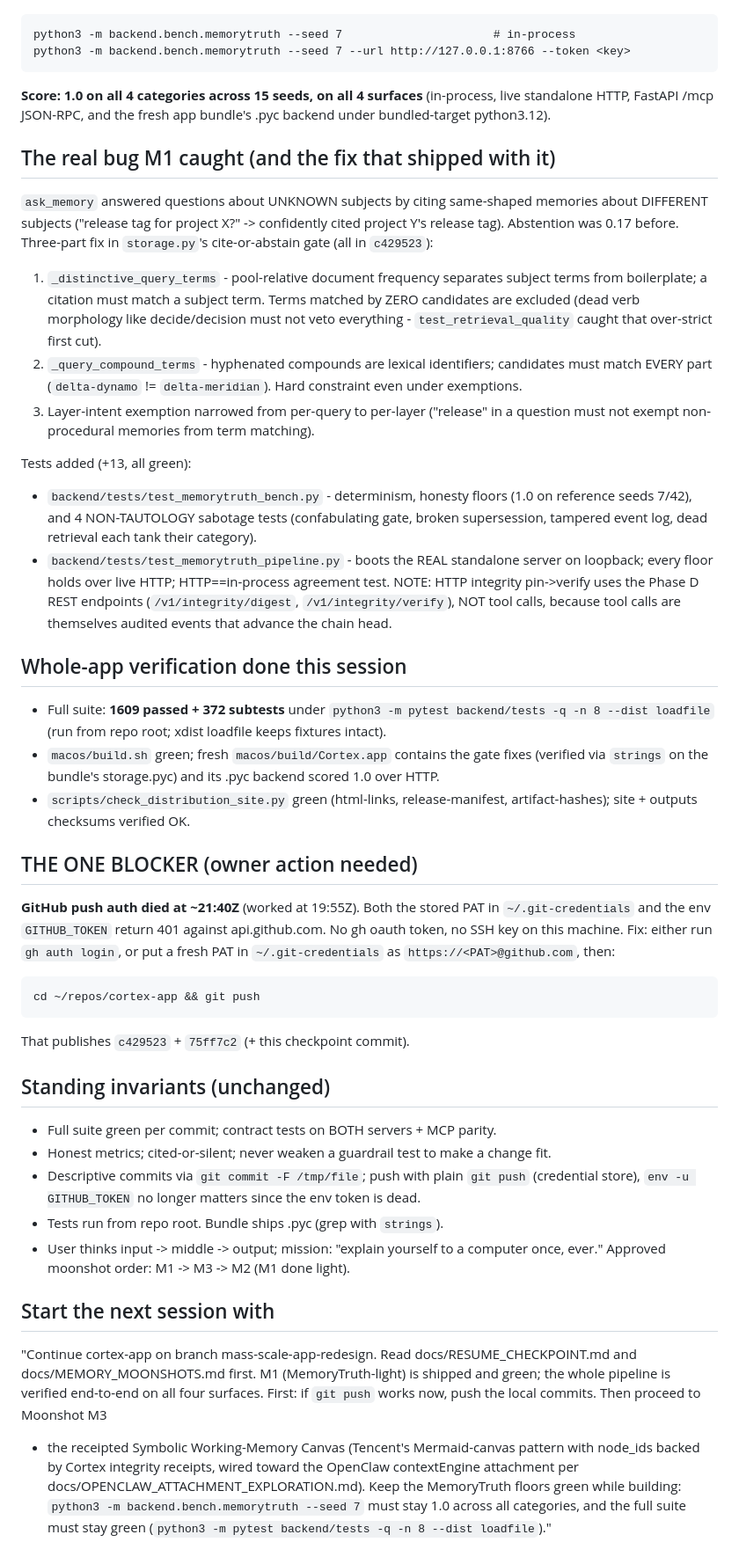
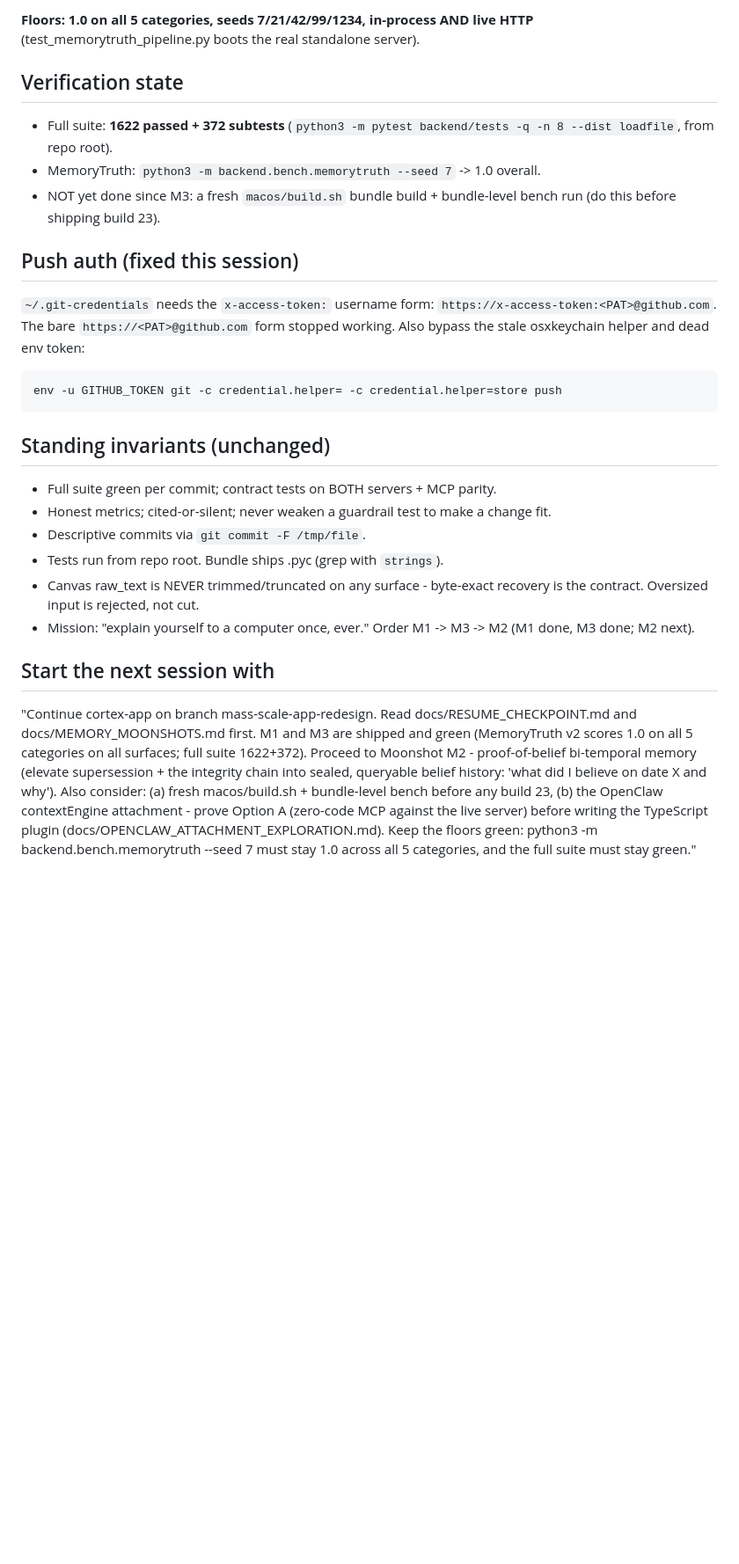
Before and after one commit to sarptandoven/cortex-app, a Markdown page: docs/RESUME_CHECKPOINT.md, the part around one of its changes. Shown at 88% size. Rendered like a GitHub page; blank space fills up the shorter version.

Commit message:
docs: RESUME_CHECKPOINT - M3 shipped (canvas + bench category + budget cap), next M2

````diff
--- a/docs/RESUME_CHECKPOINT.md
+++ b/docs/RESUME_CHECKPOINT.md
@@ -51,78 +74,45 @@ Run it:
+**Floors: 1.0 on all 5 categories, seeds 7/21/42/99/1234, in-process AND live
+HTTP** (test_memorytruth_pipeline.py boots the real standalone server).
+
+## Verification state
+
+- Full suite: **1622 passed + 372 subtests** (`python3 -m pytest backend/tests -q
+  -n 8 --dist loadfile`, from repo root).
+- MemoryTruth: `python3 -m backend.bench.memorytruth --seed 7` -> 1.0 overall.
+- NOT yet done since M3: a fresh `macos/build.sh` bundle build + bundle-level
+  bench run (do this before shipping build 23).
+
+## Push auth (fixed this session)
+
+`~/.git-credentials` needs the `x-access-token:` username form:
+`https://x-access-token:<PAT>@github.com`. The bare `https://<PAT>@github.com`
+form stopped working. Also bypass the stale osxkeychain helper and dead env token:
 ```
-python3 -m backend.bench.memorytruth --seed 7                      # in-process
-python3 -m backend.bench.memorytruth --seed 7 --url http://127.0.0.1:8766 --token <key>
+env -u GITHUB_TOKEN git -c credential.helper= -c credential.helper=store push
 ```
-
-**Score: 1.0 on all 4 categories across 15 seeds, on all 4 surfaces** (in-process,
-live standalone HTTP, FastAPI /mcp JSON-RPC, and the fresh app bundle's .pyc backend
-under bundled-target python3.12).
-
-## The real bug M1 caught (and the fix that shipped with it)
-
-`ask_memory` answered questions about UNKNOWN subjects by citing same-shaped memories
-about DIFFERENT subjects ("release tag for project X?" -> confidently cited project
-Y's release tag). Abstention was 0.17 before. Three-part fix in `storage.py`'s
-cite-or-abstain gate (all in `c429523`):
-1. `_distinctive_query_terms` - pool-relative document frequency separates subject
-   terms from boilerplate; a citation must match a subject term. Terms matched by
-   ZERO candidates are excluded (dead verb morphology like decide/decision must not
-   veto everything - `test_retrieval_quality` caught that over-strict first cut).
-2. `_query_compound_terms` - hyphenated compounds are lexical identifiers; candidates
-   must match EVERY part (`delta-dynamo` != `delta-meridian`). Hard constraint even
-   under exemptions.
-3. Layer-intent exemption narrowed from per-query to per-layer ("release" in a
-   question must not exempt non-procedural memories from term matching).
-
-Tests added (+13, all green):
-- `backend/tests/test_memorytruth_bench.py` - determinism, honesty floors (1.0 on
-  reference seeds 7/42), and 4 NON-TAUTOLOGY sabotage tests (confabulating gate,
-  broken supersession, tampered event log, dead retrieval each tank their category).
-- `backend/tests/test_memorytruth_pipeline.py` - boots the REAL standalone server on
-  loopback; every floor holds over live HTTP; HTTP==in-process agreement test.
-  NOTE: HTTP integrity pin->verify uses the Phase D REST endpoints
-  (`/v1/integrity/digest`, `/v1/integrity/verify`), NOT tool calls, because tool
-  calls are themselves audited events that advance the chain head.
-
-## Whole-app verification done this session
-
-- Full suite: **1609 passed + 372 subtests** under `python3 -m pytest backend/tests
-  -q -n 8 --dist loadfile` (run from repo root; xdist loadfile keeps fixtures intact).
-- `macos/build.sh` green; fresh `macos/build/Cortex.app` contains the gate fixes
-  (verified via `strings` on the bundle's storage.pyc) and its .pyc backend scored
-  1.0 over HTTP.
-- `scripts/check_distribution_site.py` green (html-links, release-manifest,
-  artifact-hashes); site + outputs checksums verified OK.
-
-## THE ONE BLOCKER (owner action needed)
-
-**GitHub push auth died at ~21:40Z** (worked at 19:55Z). Both the stored PAT in
-`~/.git-credentials` and the env `GITHUB_TOKEN` return 401 against api.github.com.
-No gh oauth token, no SSH key on this machine. Fix: either run `gh auth login`, or
-put a fresh PAT in `~/.git-credentials` as `https://<PAT>@github.com`, then:
-```
-cd ~/repos/cortex-app && git push
-```
-That publishes `c429523` + `75ff7c2` (+ this checkpoint commit).
 
 ## Standing invariants (unchanged)
 
 - Full suite green per commit; contract tests on BOTH servers + MCP parity.
 - Honest metrics; cited-or-silent; never weaken a guardrail test to make a change fit.
-- Descriptive commits via `git commit -F /tmp/file`; push with plain `git push`
-  (credential store), `env -u GITHUB_TOKEN` no longer matters since the env token is dead.
+- Descriptive commits via `git commit -F /tmp/file`.
 - Tests run from repo root. Bundle ships .pyc (grep with `strings`).
-- User thinks input -> middle -> output; mission: "explain yourself to a computer
-  once, ever." Approved moonshot order: M1 -> M3 -> M2 (M1 done light).
+- Canvas raw_text is NEVER trimmed/truncated on any surface - byte-exact recovery
+  is the contract. Oversized input is rejected, not cut.
+- Mission: "explain yourself to a computer once, ever." Order M1 -> M3 -> M2
+  (M1 done, M3 done; M2 next).
 
 ## Start the next session with
 
 "Continue cortex-app on branch mass-scale-app-redesign. Read
-docs/RESUME_CHECKPOINT.md and docs/MEMORY_MOONSHOTS.md first. M1 (MemoryTruth-light)
-is shipped and green; the whole pipeline is verified end-to-end on all four surfaces.
-First: if `git push` works now, push the local commits. Then proceed to Moonshot M3
-- the receipted Symbolic Working-Memory Canvas (Tencent's Mermaid-canvas pattern
-with node_ids backed by Cortex integrity receipts, wired toward the OpenClaw
-contextEngine attachment per docs/OPENCLAW_ATTACHMENT_EXPLORATION.md). Keep the
-MemoryTruth floors green while building: `python3 -m backend.bench.memorytruth
---seed 7` must stay 1.0 across all categories, and the full suite must stay green
-(`python3 -m pytest backend/tests -q -n 8 --dist loadfile`)."
+docs/RESUME_CHECKPOINT.md and docs/MEMORY_MOONSHOTS.md first. M1 and M3 are
+shipped and green (MemoryTruth v2 scores 1.0 on all 5 categories on all
+surfaces; full suite 1622+372). Proceed to Moonshot M2 - proof-of-belief
+bi-temporal memory (elevate supersession + the integrity chain into sealed,
+queryable belief history: 'what did I believe on date X and why'). Also
+consider: (a) fresh macos/build.sh + bundle-level bench before any build 23,
+(b) the OpenClaw contextEngine attachment - prove Option A (zero-code MCP
+against the live server) before writing the TypeScript plugin
+(docs/OPENCLAW_ATTACHMENT_EXPLORATION.md). Keep the floors green:
+python3 -m backend.bench.memorytruth --seed 7 must stay 1.0 across all 5
+categories, and the full suite must stay green."
````
Also changed, not shown: other parts of docs/RESUME_CHECKPOINT.md (+54 -31 lines).
